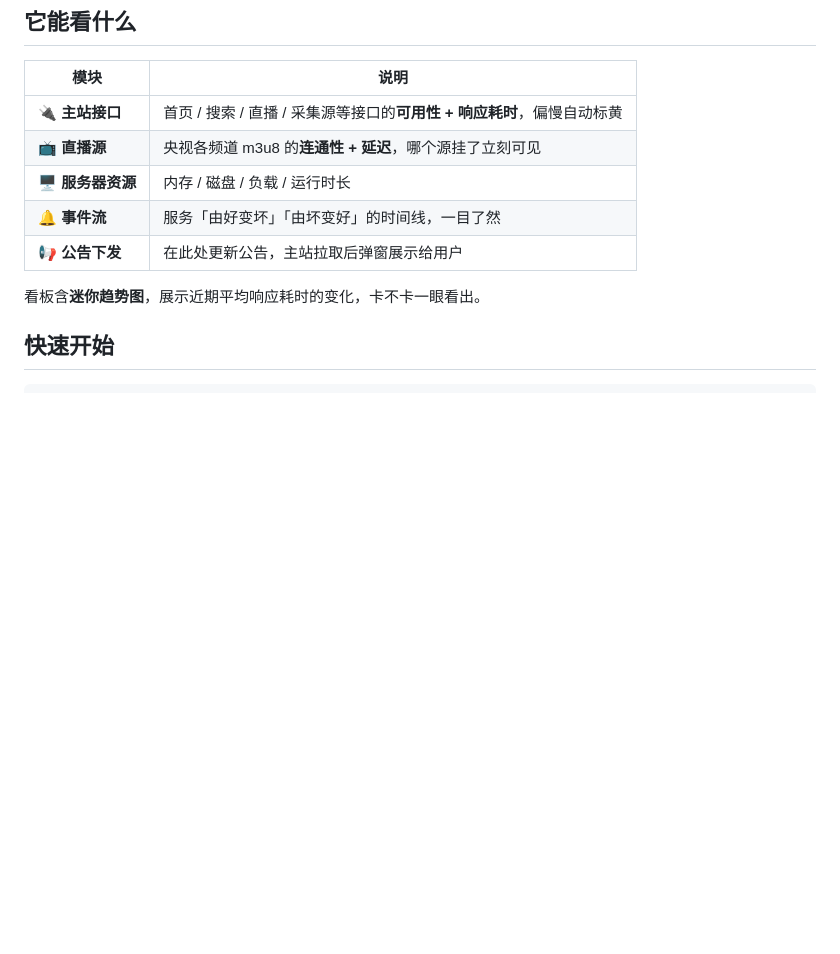
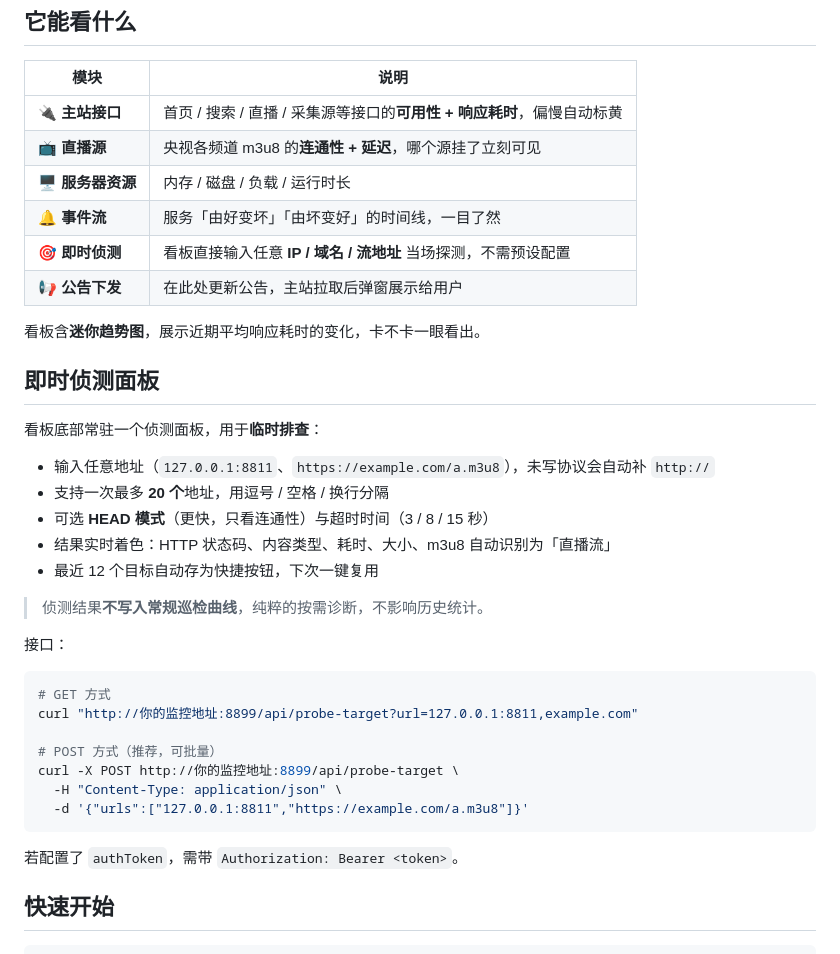
Before and after one commit to 1234567461/ciyun-status, a Markdown page: README.md, the part around the change. Rendered like a GitHub page; blank space fills up the shorter version.

Commit message:
docs: README 补充即时侦测面板用法与接口说明

````diff
--- a/README.md
+++ b/README.md
@@ -12,9 +12,36 @@
 | 📺 **直播源** | 央视各频道 m3u8 的**连通性 + 延迟**，哪个源挂了立刻可见 |
 | 🖥️ **服务器资源** | 内存 / 磁盘 / 负载 / 运行时长 |
 | 🔔 **事件流** | 服务「由好变坏」「由坏变好」的时间线，一目了然 |
+| 🎯 **即时侦测** | 看板直接输入任意 **IP / 域名 / 流地址** 当场探测，不需预设配置 |
 | 📢 **公告下发** | 在此处更新公告，主站拉取后弹窗展示给用户 |
 
 看板含**迷你趋势图**，展示近期平均响应耗时的变化，卡不卡一眼看出。
+
+## 即时侦测面板
+
+看板底部常驻一个侦测面板，用于**临时排查**：
+
+- 输入任意地址（`127.0.0.1:8811`、`https://example.com/a.m3u8`），未写协议会自动补 `http://`
+- 支持一次最多 **20 个**地址，用逗号 / 空格 / 换行分隔
+- 可选 **HEAD 模式**（更快，只看连通性）与超时时间（3 / 8 / 15 秒）
+- 结果实时着色：HTTP 状态码、内容类型、耗时、大小、m3u8 自动识别为「直播流」
+- 最近 12 个目标自动存为快捷按钮，下次一键复用
+
+> 侦测结果**不写入常规巡检曲线**，纯粹的按需诊断，不影响历史统计。
+
+接口：
+
+```bash
+# GET 方式
+curl "http://你的监控地址:8899/api/probe-target?url=127.0.0.1:8811,example.com"
+
+# POST 方式（推荐，可批量）
+curl -X POST http://你的监控地址:8899/api/probe-target \
+  -H "Content-Type: application/json" \
+  -d '{"urls":["127.0.0.1:8811","https://example.com/a.m3u8"]}'
+```
+
+若配置了 `authToken`，需带 `Authorization: Bearer <token>`。
 
 ## 快速开始
 
````
